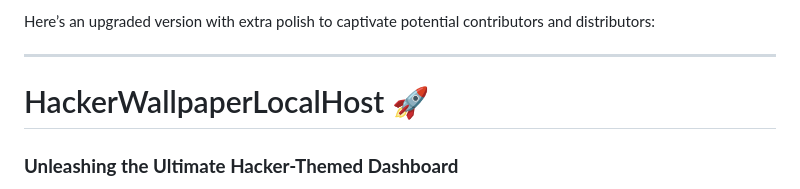
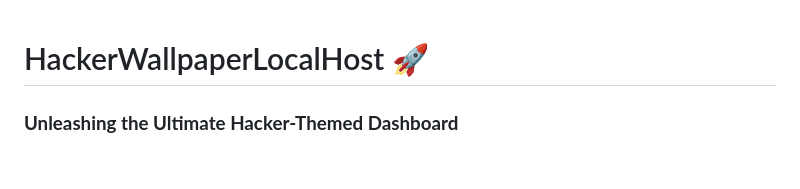
Before and after one commit to CorleoneScript/HackerWallpaperLocalHost, a Markdown page: README.md, the part around the change. GitHub-like rendering; blank space fills up the shorter version.

```diff
--- a/README.md
+++ b/README.md
@@ -1,6 +1,3 @@
-Here’s an upgraded version with extra polish to captivate potential contributors and distributors:
-
----
 
 # HackerWallpaperLocalHost 🚀
 ### **Unleashing the Ultimate Hacker-Themed Dashboard**
```
